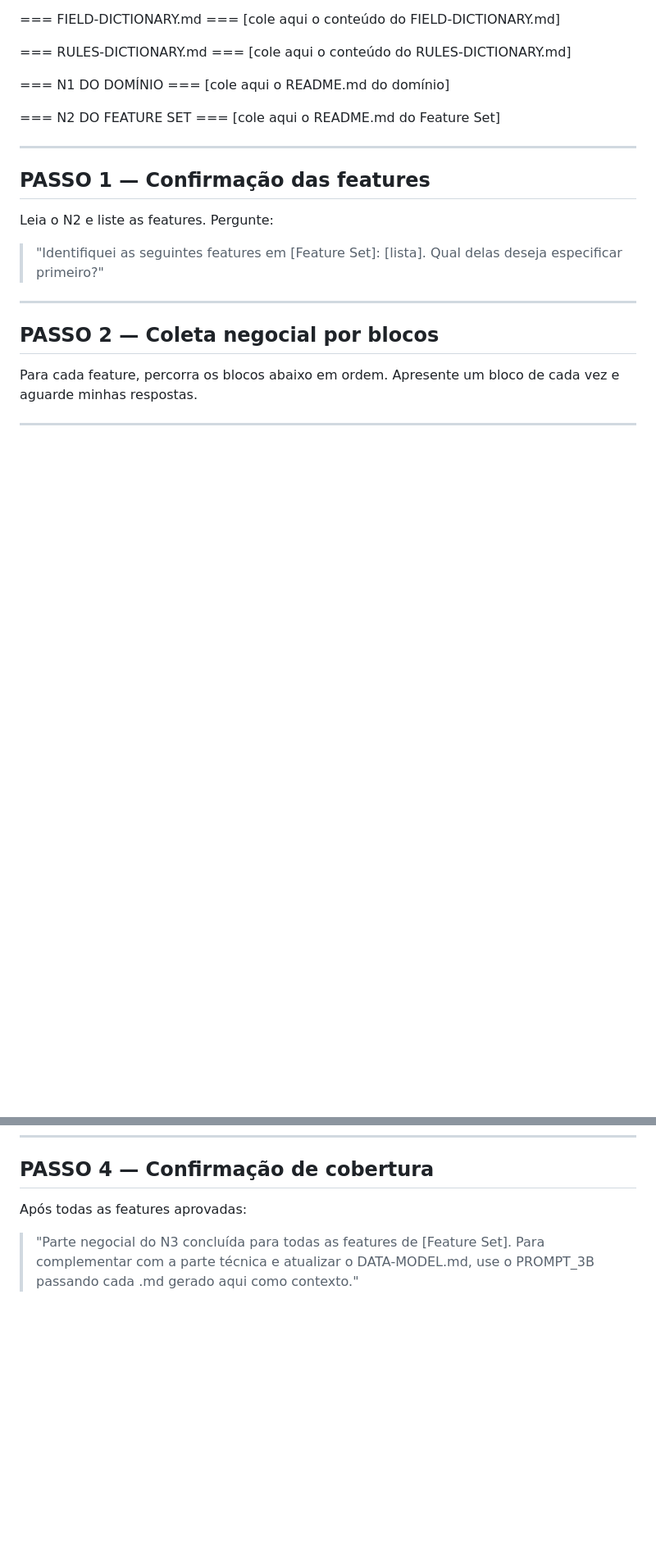
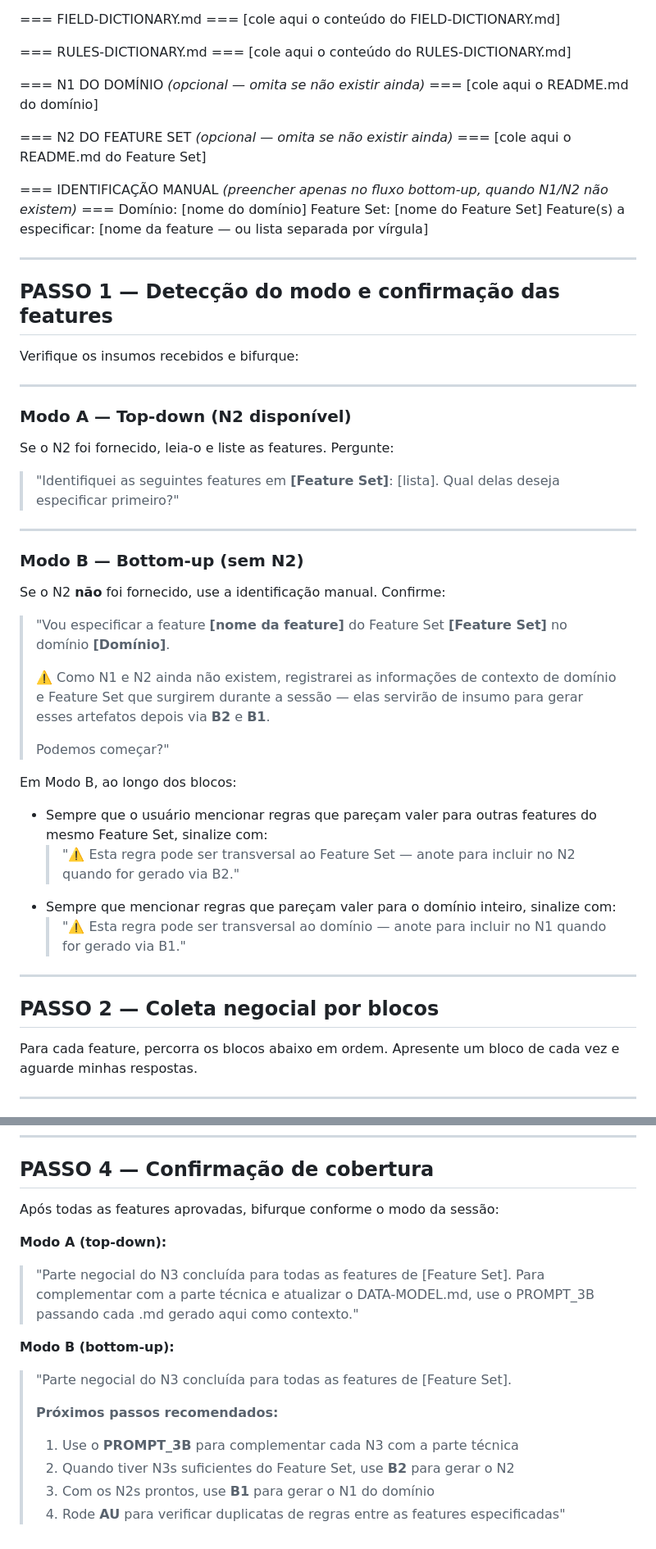
Before and after one commit to andromarcio/doc-template, a Markdown page: prompts/PROMPT_3A_N3_negocio.md, 2 parts joined by grey strips. Shown at 82% size. GitHub-like rendering; blank space fills up the shorter version.

Commit message:
feat: adiciona modo bottom-up ao PROMPT_3A (N1/N2 opcionais)
Co-Authored-By: Claude Sonnet 4.6 <noreply@anthropic.com>

```diff
--- a/prompts/PROMPT_3A_N3_negocio.md
+++ b/prompts/PROMPT_3A_N3_negocio.md
@@ -46,19 +48,56 @@ Regras da sessão:
 === RULES-DICTIONARY.md ===
 [cole aqui o conteúdo do RULES-DICTIONARY.md]
 
-=== N1 DO DOMÍNIO ===
+=== N1 DO DOMÍNIO *(opcional — omita se não existir ainda)* ===
 [cole aqui o README.md do domínio]
 
-=== N2 DO FEATURE SET ===
+=== N2 DO FEATURE SET *(opcional — omita se não existir ainda)* ===
 [cole aqui o README.md do Feature Set]
+
+=== IDENTIFICAÇÃO MANUAL *(preencher apenas no fluxo bottom-up, quando N1/N2 não existem)* ===
+Domínio: [nome do domínio]
+Feature Set: [nome do Feature Set]
+Feature(s) a especificar: [nome da feature — ou lista separada por vírgula]
 
 ---
 
-## PASSO 1 — Confirmação das features
+## PASSO 1 — Detecção do modo e confirmação das features
 
-Leia o N2 e liste as features. Pergunte:
-> "Identifiquei as seguintes features em [Feature Set]: [lista].
+Verifique os insumos recebidos e bifurque:
+
+---
+
+### Modo A — Top-down (N2 disponível)
+
+Se o N2 foi fornecido, leia-o e liste as features. Pergunte:
+
+> "Identifiquei as seguintes features em **[Feature Set]**: [lista].
 > Qual delas deseja especificar primeiro?"
+
+---
+
+### Modo B — Bottom-up (sem N2)
+
+Se o N2 **não** foi fornecido, use a identificação manual. Confirme:
+
+> "Vou especificar a feature **[nome da feature]** do Feature Set
+> **[Feature Set]** no domínio **[Domínio]**.
+>
+> ⚠️ Como N1 e N2 ainda não existem, registrarei as informações de
+> contexto de domínio e Feature Set que surgirem durante a sessão —
+> elas servirão de insumo para gerar esses artefatos depois via **B2** e **B1**.
+>
+> Podemos começar?"
+
+Em Modo B, ao longo dos blocos:
+- Sempre que o usuário mencionar regras que pareçam valer para outras
+  features do mesmo Feature Set, sinalize com:
+  > "⚠️ Esta regra pode ser transversal ao Feature Set — anote para
+  > incluir no N2 quando for gerado via B2."
+- Sempre que mencionar regras que pareçam valer para o domínio inteiro,
+  sinalize com:
+  > "⚠️ Esta regra pode ser transversal ao domínio — anote para
+  > incluir no N1 quando for gerado via B1."
 
 ---
 
@@ -198,7 +237,18 @@ Após apresentar, pergunte:
 
 ## PASSO 4 — Confirmação de cobertura
 
-Após todas as features aprovadas:
+Após todas as features aprovadas, bifurque conforme o modo da sessão:
+
+**Modo A (top-down):**
 > "Parte negocial do N3 concluída para todas as features de [Feature Set].
 > Para complementar com a parte técnica e atualizar o DATA-MODEL.md,
 > use o PROMPT_3B passando cada .md gerado aqui como contexto."
+
+**Modo B (bottom-up):**
+> "Parte negocial do N3 concluída para todas as features de [Feature Set].
+>
+> **Próximos passos recomendados:**
+> 1. Use o **PROMPT_3B** para complementar cada N3 com a parte técnica
+> 2. Quando tiver N3s suficientes do Feature Set, use **B2** para gerar o N2
+> 3. Com os N2s prontos, use **B1** para gerar o N1 do domínio
+> 4. Rode **AU** para verificar duplicatas de regras entre as features especificadas"
```
Also changed, not shown: other parts of prompts/PROMPT_3A_N3_negocio.md (+3 -1 lines), prompts/PROMPT_MENU.md (+1 -1 lines).
